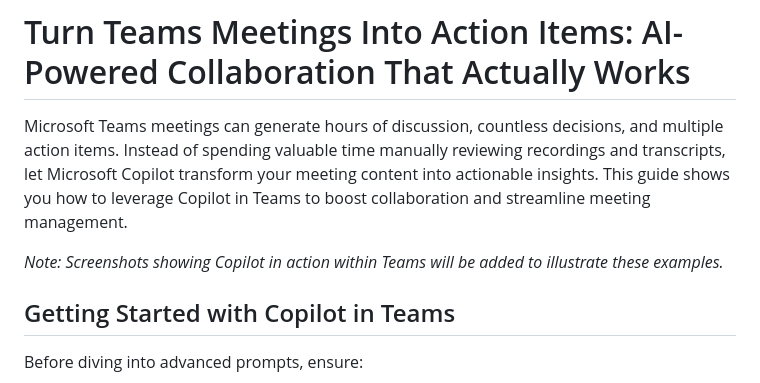
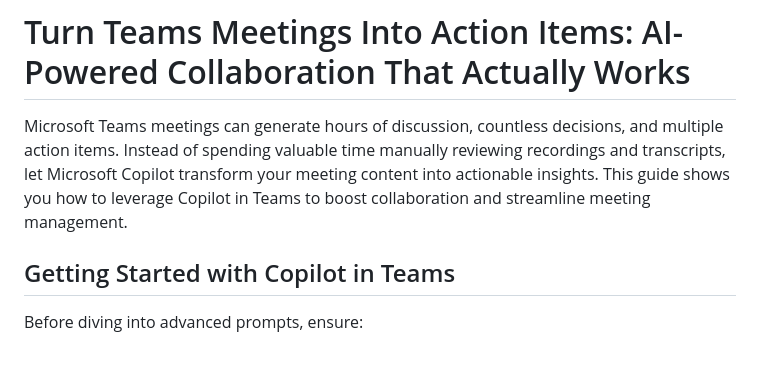
Before and after one commit to csharpfritz/CopilotThatJawn, a Markdown page: Content/Tips/turn-teams-meetings-into-action-items.md, the part around the change. Rendered like a GitHub page; blank space fills up the shorter version.

Commit message:
fix: remove note about adding screenshots in Teams guide

```diff
--- a/Content/Tips/turn-teams-meetings-into-action-items.md
+++ b/Content/Tips/turn-teams-meetings-into-action-items.md
@@ -12,8 +12,6 @@ lastModified: "2025-06-27"
 # Turn Teams Meetings Into Action Items: AI-Powered Collaboration That Actually Works
 
 Microsoft Teams meetings can generate hours of discussion, countless decisions, and multiple action items. Instead of spending valuable time manually reviewing recordings and transcripts, let Microsoft Copilot transform your meeting content into actionable insights. This guide shows you how to leverage Copilot in Teams to boost collaboration and streamline meeting management.
-
-*Note: Screenshots showing Copilot in action within Teams will be added to illustrate these examples.*
 
 ## Getting Started with Copilot in Teams
 
```
